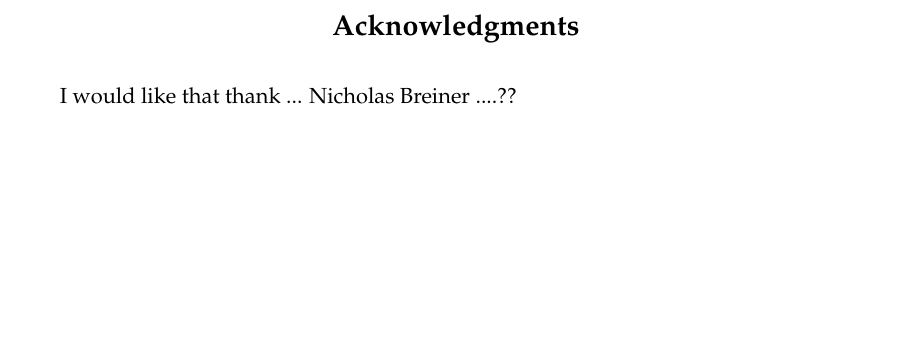
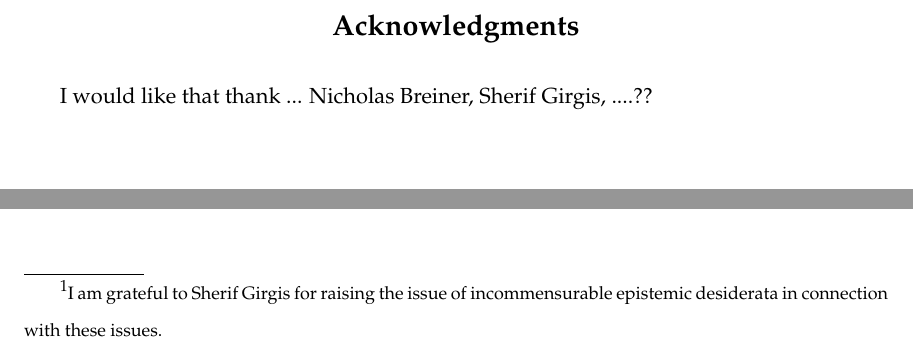
Before and after one commit to arpruss/norms-and-forms, a LaTeX thesis (document.tex, which reads chapter1.tex, chapter5.tex): part of page 8 of 76 before the commit and two parts of pages 8 and 67 of 76 after it, the two joined at a grey line, cut so that both start at the same text, the shorter picture padded with empty space. Compiled offline with pdfLaTeX.

Commit message:
incomm epist

```diff
--- a/chapter1.tex
+++ b/chapter1.tex
@@ -1,7 +1,7 @@
 \def\mychapter{I}
 \input{chapterhead}
 \chapter*{Acknowledgments}
-I would like that thank ... Nicholas Breiner ....??
+I would like that thank ... Nicholas Breiner, Sherif Girgis, ....??
 \chapter{Introduction}\label{ch:intro}
 \section{Introductory remarks}
 I have a human nature or human form that governs my voluntary and involuntary activity.
--- a/chapter5.tex
+++ b/chapter5.tex
@@ -1,6 +1,8 @@
 \def\mychapter{V}
 \input{chapterhead}
 \chapter{Epistemology}\label{ch:epistemology}
+\section{Balancing epistemic desiderata}
+\footnote{I am grateful to Sherif Girgis for raising the issue of incommensurable epistemic desiderata in connection with these issues.}
 \section{Priors}
 \section{Testimony}
 \section{Infinity, self-indication and other limitations of Bayesianism}
```
Also changed, not shown: document.pdf.
